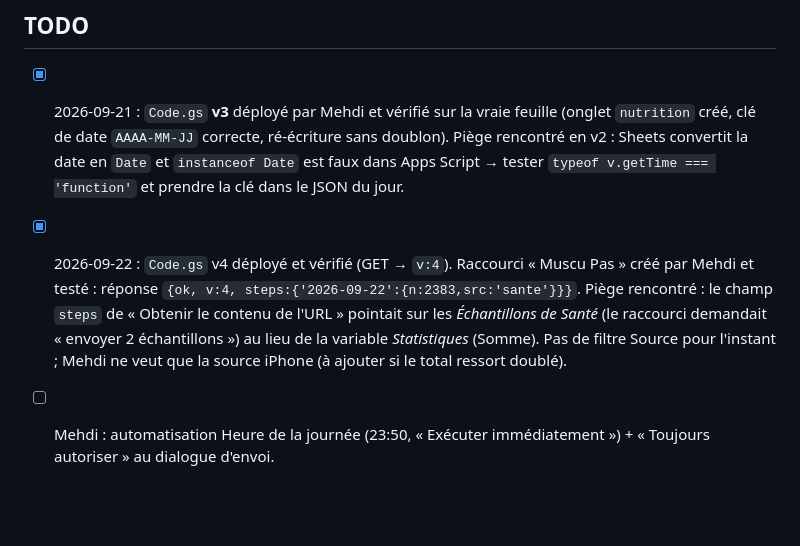
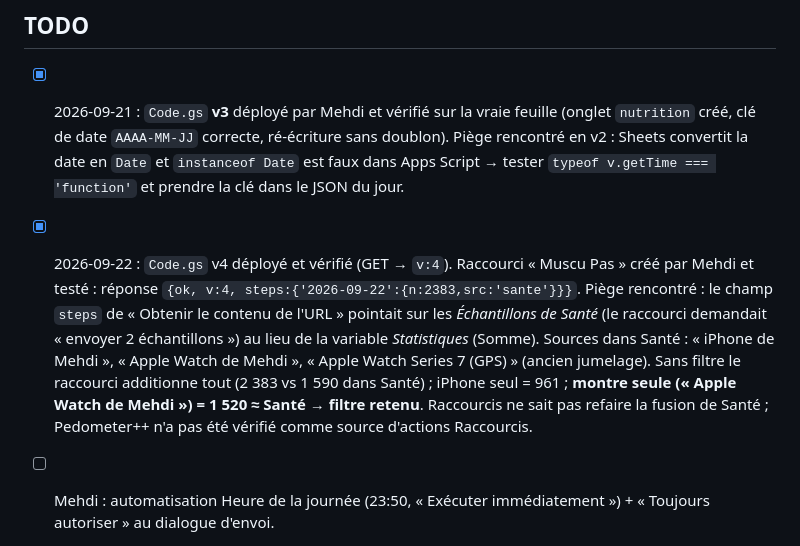
Before and after one commit to mehdioptimisationtrash-cyber/carnet-muscu, a Markdown page: INDEX.md, the part around the change. GitHub-like rendering; blank space fills up the shorter version.

```diff
--- a/INDEX.md
+++ b/INDEX.md
@@ -94,7 +94,7 @@ Déploiement : `git push` (Pages sur `main`, racine). Penser à `CACHE_VERSION`
 
 ## TODO
 - [x] 2026-09-21 : `Code.gs` **v3** déployé par Mehdi et vérifié sur la vraie feuille (onglet `nutrition` créé, clé de date `AAAA-MM-JJ` correcte, ré-écriture sans doublon). Piège rencontré en v2 : Sheets convertit la date en `Date` et `instanceof Date` est faux dans Apps Script → tester `typeof v.getTime === 'function'` et prendre la clé dans le JSON du jour.
-- [x] 2026-09-22 : `Code.gs` v4 déployé et vérifié (GET → `v:4`). Raccourci « Muscu Pas » créé par Mehdi et testé : réponse `{ok, v:4, steps:{'2026-09-22':{n:2383,src:'sante'}}}`. Piège rencontré : le champ `steps` de « Obtenir le contenu de l'URL » pointait sur les *Échantillons de Santé* (le raccourci demandait « envoyer 2 échantillons ») au lieu de la variable *Statistiques* (Somme). Pas de filtre Source pour l'instant ; Mehdi ne veut que la source iPhone (à ajouter si le total ressort doublé).
+- [x] 2026-09-22 : `Code.gs` v4 déployé et vérifié (GET → `v:4`). Raccourci « Muscu Pas » créé par Mehdi et testé : réponse `{ok, v:4, steps:{'2026-09-22':{n:2383,src:'sante'}}}`. Piège rencontré : le champ `steps` de « Obtenir le contenu de l'URL » pointait sur les *Échantillons de Santé* (le raccourci demandait « envoyer 2 échantillons ») au lieu de la variable *Statistiques* (Somme). Sources dans Santé : « iPhone de Mehdi », « Apple Watch de Mehdi », « Apple Watch Series 7 (GPS) » (ancien jumelage). Sans filtre le raccourci additionne tout (2 383 vs 1 590 dans Santé) ; iPhone seul = 961 ; **montre seule (« Apple Watch de Mehdi ») = 1 520 ≈ Santé → filtre retenu**. Raccourcis ne sait pas refaire la fusion de Santé ; Pedometer++ n'a pas été vérifié comme source d'actions Raccourcis.
 - [ ] Mehdi : automatisation Heure de la journée (23:50, « Exécuter immédiatement ») + « Toujours autoriser » au dialogue d'envoi.
 - [ ] Mehdi : créer les raccourcis iOS `Muscu Renfo/Elliptique/Marche/Fin` et activer ⚙︎ → Apple Watch.
 - [ ] `app.js` fait ~865 lignes (limite 800) : extraire les stats dans `stats.js` à la prochaine évolution.
```
Also changed, not shown: README.md (+1 -1 lines).
